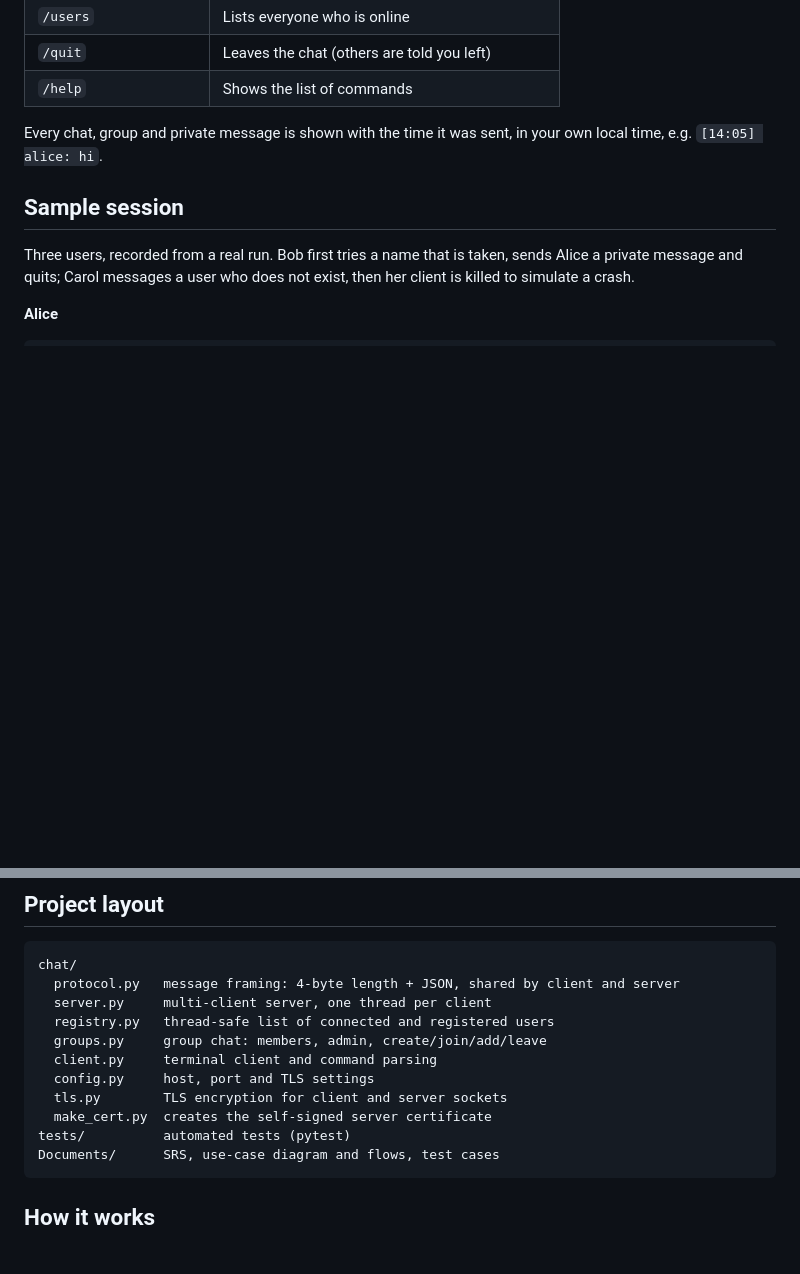
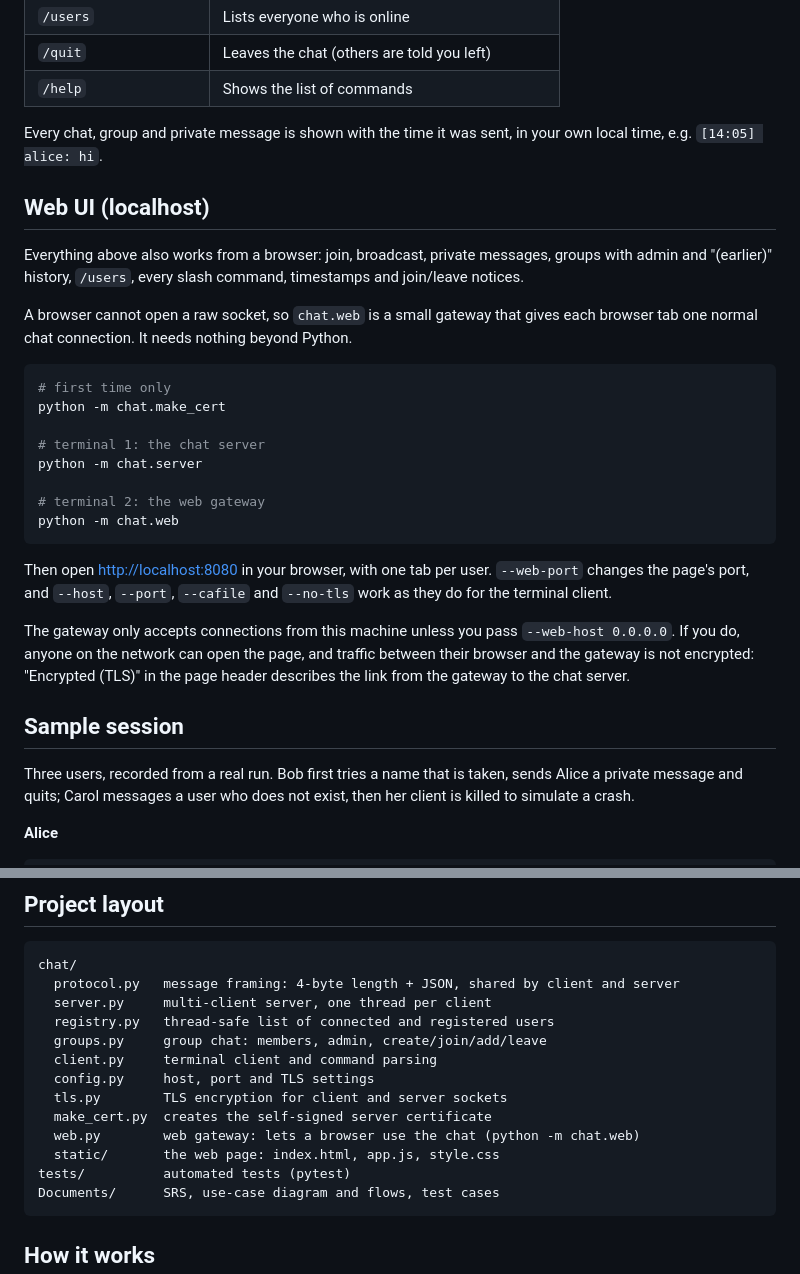
Before and after one commit to Kabir7code/Chat-application-Socket-Programming-, a Markdown page: README.md, 2 parts joined by grey strips. Drawn GitHub-style; blank space fills up the shorter version.

Commit message:
Document the web UI in the README (#16)

````diff
--- a/README.md
+++ b/README.md
@@ -81,6 +81,27 @@ The client checks the server's certificate, so it will refuse to connect to a se
 
 Every chat, group and private message is shown with the time it was sent, in your own local time, e.g. `[14:05] alice: hi`.
 
+## Web UI (localhost)
+
+Everything above also works from a browser: join, broadcast, private messages, groups with admin and "(earlier)" history, `/users`, every slash command, timestamps and join/leave notices.
+
+A browser cannot open a raw socket, so `chat.web` is a small gateway that gives each browser tab one normal chat connection. It needs nothing beyond Python.
+
+```bash
+# first time only
+python -m chat.make_cert
+
+# terminal 1: the chat server
+python -m chat.server
+
+# terminal 2: the web gateway
+python -m chat.web
+```
+
+Then open <http://localhost:8080> in your browser, with one tab per user. `--web-port` changes the page's port, and `--host`, `--port`, `--cafile` and `--no-tls` work as they do for the terminal client.
+
+The gateway only accepts connections from this machine unless you pass `--web-host 0.0.0.0`. If you do, anyone on the network can open the page, and traffic between their browser and the gateway is not encrypted: "Encrypted (TLS)" in the page header describes the link from the gateway to the chat server.
+
 ## Sample session
 
 Three users, recorded from a real run. Bob first tries a name that is taken, sends Alice a private message and quits; Carol messages a user who does not exist, then her client is killed to simulate a crash.
@@ -162,6 +183,8 @@ chat/
   config.py     host, port and TLS settings
   tls.py        TLS encryption for client and server sockets
   make_cert.py  creates the self-signed server certificate
+  web.py        web gateway: lets a browser use the chat (python -m chat.web)
+  static/       the web page: index.html, app.js, style.css
 tests/          automated tests (pytest)
 Documents/      SRS, use-case diagram and flows, test cases
 ```
````
